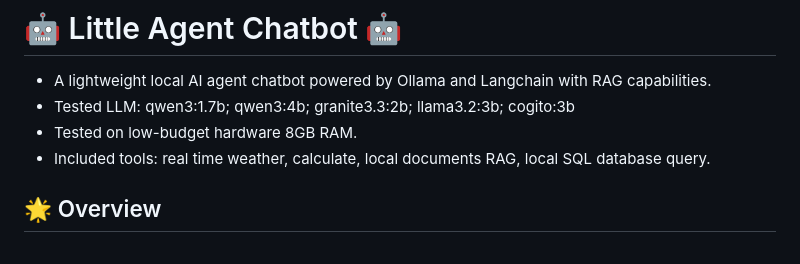
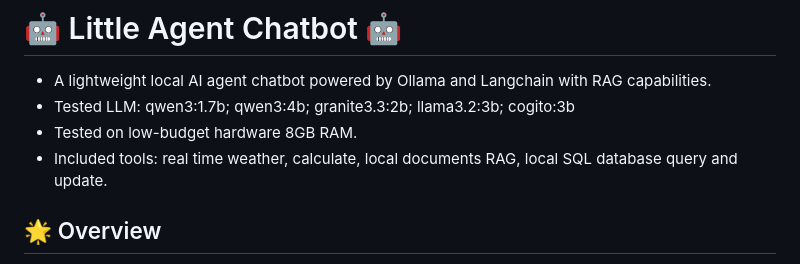
Before and after one commit to ricard1406/Little_Agent_Chatbot, a Markdown page: README.md, the part around the change. Drawn GitHub-style.

```diff
--- a/README.md
+++ b/README.md
@@ -3,7 +3,7 @@
 - A lightweight local AI agent chatbot powered by Ollama and Langchain with RAG capabilities.
 - Tested LLM: qwen3:1.7b; qwen3:4b; granite3.3:2b; llama3.2:3b; cogito:3b
 - Tested on low-budget hardware 8GB RAM.
-- Included tools: real time weather, calculate, local documents RAG, local SQL database query.
+- Included tools: real time weather, calculate, local documents RAG, local SQL database query and update.
 
 ## 🌟 Overview
 
```
